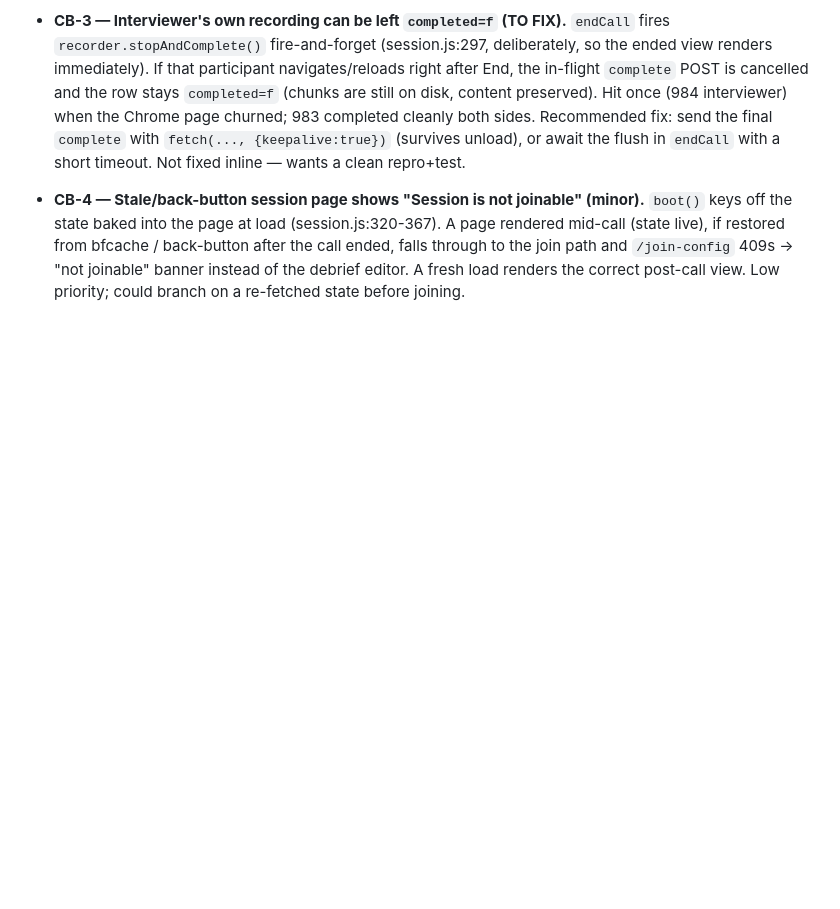
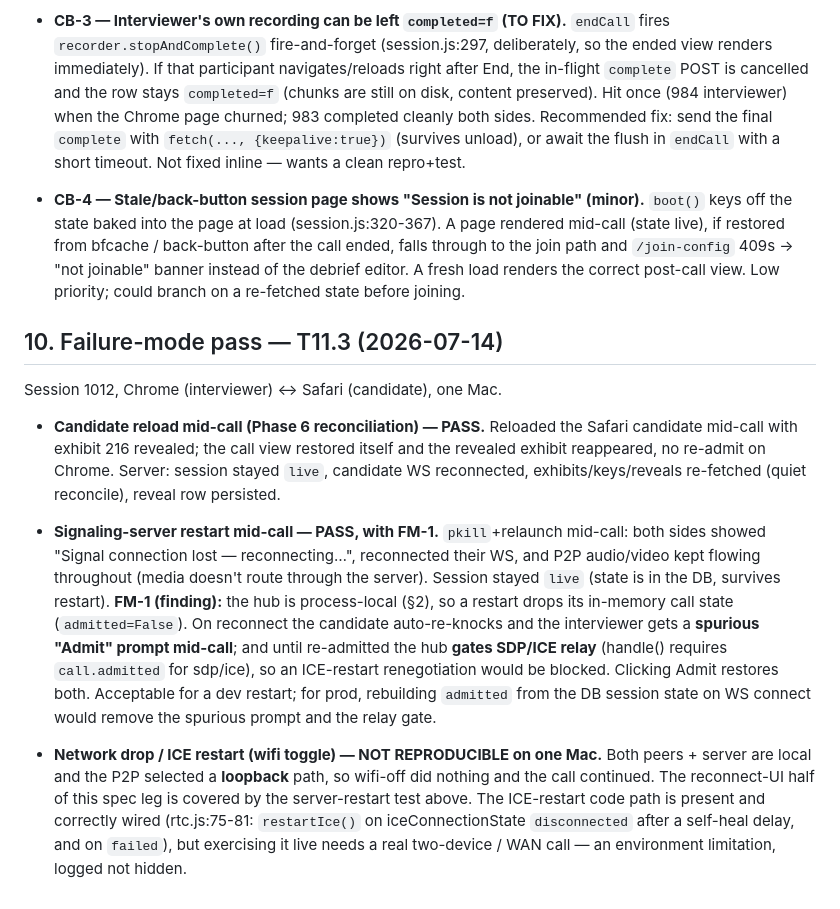
Before and after one commit to Baggs99/Case-Repo-App-Experience, a Markdown page: INTEGRATION.md, the part around the change. Drawn GitHub-style; blank space fills up the shorter version.

```diff
--- a/INTEGRATION.md
+++ b/INTEGRATION.md
@@ -276,3 +276,36 @@ Findings / quirks:
   path and `/join-config` 409s → "not joinable" banner instead of the debrief
   editor. A fresh load renders the correct post-call view. Low priority;
   could branch on a re-fetched state before joining.
+
+## 10. Failure-mode pass — T11.3 (2026-07-14)
+
+Session 1012, Chrome (interviewer) ↔ Safari (candidate), one Mac.
+
+- **Candidate reload mid-call (Phase 6 reconciliation) — PASS.** Reloaded the
+  Safari candidate mid-call with exhibit 216 revealed; the call view restored
+  itself and the revealed exhibit reappeared, no re-admit on Chrome. Server:
+  session stayed `live`, candidate WS reconnected, exhibits/keys/reveals
+  re-fetched (quiet reconcile), reveal row persisted.
+
+- **Signaling-server restart mid-call — PASS, with FM-1.** `pkill`+relaunch
+  mid-call: both sides showed "Signal connection lost — reconnecting…",
+  reconnected their WS, and P2P audio/video kept flowing throughout (media
+  doesn't route through the server). Session stayed `live` (state is in the DB,
+  survives restart).
+  **FM-1 (finding):** the hub is process-local (§2), so a restart drops its
+  in-memory call state (`admitted=False`). On reconnect the candidate
+  auto-re-knocks and the interviewer gets a **spurious "Admit" prompt
+  mid-call**; and until re-admitted the hub **gates SDP/ICE relay** (handle()
+  requires `call.admitted` for sdp/ice), so an ICE-restart renegotiation would
+  be blocked. Clicking Admit restores both. Acceptable for a dev restart;
+  for prod, rebuilding `admitted` from the DB session state on WS connect
+  would remove the spurious prompt and the relay gate.
+
+- **Network drop / ICE restart (wifi toggle) — NOT REPRODUCIBLE on one Mac.**
+  Both peers + server are local and the P2P selected a **loopback** path, so
+  wifi-off did nothing and the call continued. The reconnect-UI half of this
+  spec leg is covered by the server-restart test above. The ICE-restart code
+  path is present and correctly wired (rtc.js:75-81: `restartIce()` on
+  iceConnectionState `disconnected` after a self-heal delay, and on `failed`),
+  but exercising it live needs a real two-device / WAN call — an environment
+  limitation, logged not hidden.
```
Also changed, not shown: PROGRESS.md (+23 -3 lines).
